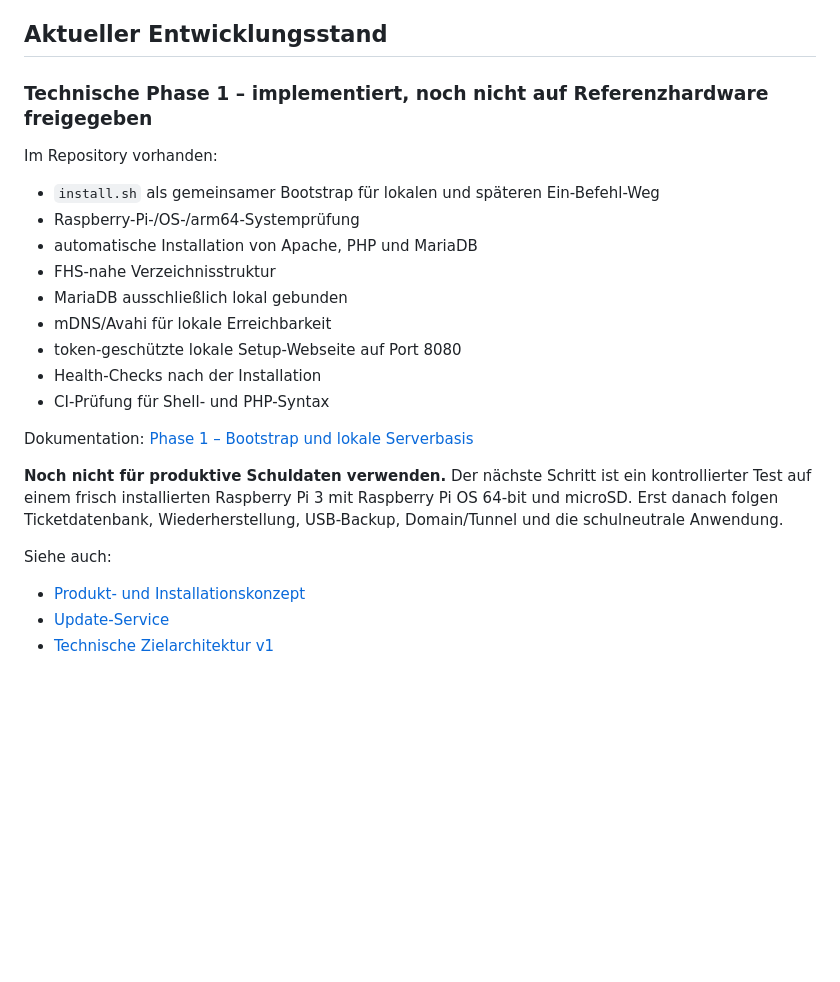
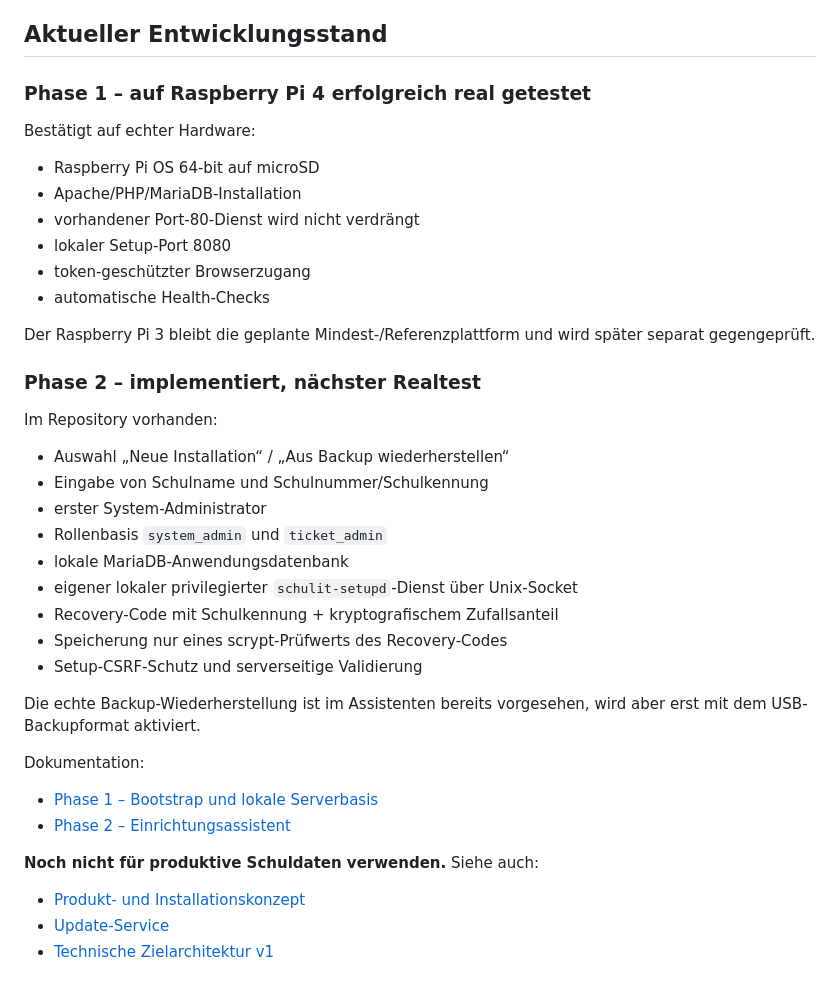
Before and after one commit to hnrgsko/raspi-ticketsystem-fuer-die-schul-it, a Markdown page: README.md, the part around the change. Rendered like a GitHub page; blank space fills up the shorter version.

Commit message:
docs: record phase 1 hardware test and phase 2 status

```diff
--- a/README.md
+++ b/README.md
@@ -130,24 +130,41 @@ Die schulneutrale, portable Raspberry-Pi-Version wird ausschließlich in diesem
 
 ## Aktueller Entwicklungsstand
 
-### Technische Phase 1 – implementiert, noch nicht auf Referenzhardware freigegeben
+### Phase 1 – auf Raspberry Pi 4 erfolgreich real getestet
+
+Bestätigt auf echter Hardware:
+
+- Raspberry Pi OS 64-bit auf microSD
+- Apache/PHP/MariaDB-Installation
+- vorhandener Port-80-Dienst wird nicht verdrängt
+- lokaler Setup-Port 8080
+- token-geschützter Browserzugang
+- automatische Health-Checks
+
+Der Raspberry Pi 3 bleibt die geplante Mindest-/Referenzplattform und wird später separat gegengeprüft.
+
+### Phase 2 – implementiert, nächster Realtest
 
 Im Repository vorhanden:
 
-- `install.sh` als gemeinsamer Bootstrap für lokalen und späteren Ein-Befehl-Weg
-- Raspberry-Pi-/OS-/arm64-Systemprüfung
-- automatische Installation von Apache, PHP und MariaDB
-- FHS-nahe Verzeichnisstruktur
-- MariaDB ausschließlich lokal gebunden
-- mDNS/Avahi für lokale Erreichbarkeit
-- token-geschützte lokale Setup-Webseite auf Port 8080
-- Health-Checks nach der Installation
-- CI-Prüfung für Shell- und PHP-Syntax
+- Auswahl „Neue Installation“ / „Aus Backup wiederherstellen“
+- Eingabe von Schulname und Schulnummer/Schulkennung
+- erster System-Administrator
+- Rollenbasis `system_admin` und `ticket_admin`
+- lokale MariaDB-Anwendungsdatenbank
+- eigener lokaler privilegierter `schulit-setupd`-Dienst über Unix-Socket
+- Recovery-Code mit Schulkennung + kryptografischem Zufallsanteil
+- Speicherung nur eines scrypt-Prüfwerts des Recovery-Codes
+- Setup-CSRF-Schutz und serverseitige Validierung
 
-Dokumentation: [Phase 1 – Bootstrap und lokale Serverbasis](docs/PHASE-1-BOOTSTRAP.md)
+Die echte Backup-Wiederherstellung ist im Assistenten bereits vorgesehen, wird aber erst mit dem USB-Backupformat aktiviert.
 
-**Noch nicht für produktive Schuldaten verwenden.** Der nächste Schritt ist ein kontrollierter Test auf einem frisch installierten Raspberry Pi 3 mit Raspberry Pi OS 64-bit und microSD. Erst danach folgen Ticketdatenbank, Wiederherstellung, USB-Backup, Domain/Tunnel und die schulneutrale Anwendung.
+Dokumentation:
 
+- [Phase 1 – Bootstrap und lokale Serverbasis](docs/PHASE-1-BOOTSTRAP.md)
+- [Phase 2 – Einrichtungsassistent](docs/PHASE-2-SETUP.md)
+
+**Noch nicht für produktive Schuldaten verwenden.**
 Siehe auch:
 
 - [Produkt- und Installationskonzept](docs/PRODUKTKONZEPT.md)
```
